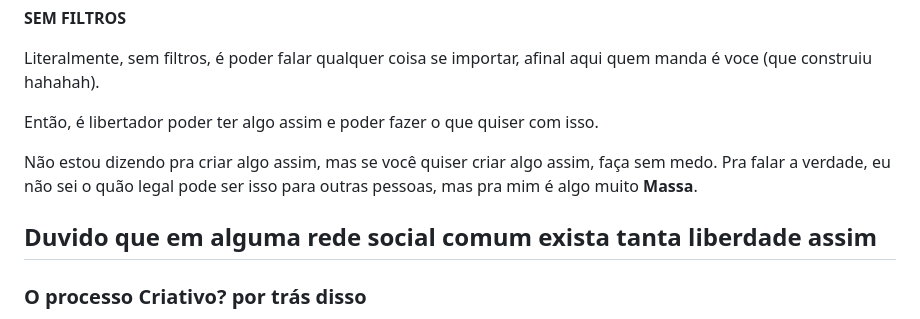
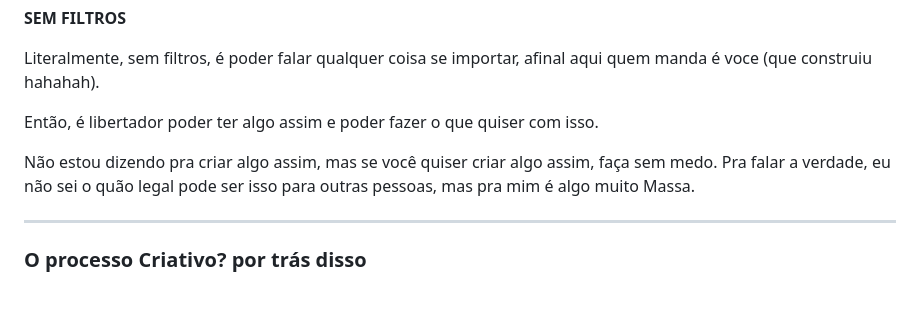
Before and after one commit to luiisp/blog-storage-diaslui.com, a Markdown page: posts/2026-01-15@852f0e3b-82ed-423e-a88c-8914240ea5d2.md, the part around the change. Rendered like a GitHub page; blank space fills up the shorter version.

```diff
--- a/posts/2026-01-15@852f0e3b-82ed-423e-a88c-8914240ea5d2.md
+++ b/posts/2026-01-15@852f0e3b-82ed-423e-a88c-8914240ea5d2.md
@@ -19,9 +19,8 @@ Literalmente, sem filtros, é poder falar qualquer coisa se importar, afinal aqu
 
 Então, é libertador poder ter algo assim e poder fazer o que quiser com isso.
 
-Não estou dizendo pra criar algo assim, mas se você quiser criar algo assim, faça sem medo. Pra falar a verdade, eu não sei o quão legal pode ser isso para outras pessoas, mas pra mim é algo muito **Massa**.
+Não estou dizendo pra criar algo assim, mas se você quiser criar algo assim, faça sem medo. Pra falar a verdade, eu não sei o quão legal pode ser isso para outras pessoas, mas pra mim é algo muito Massa.
 
-Duvido que em alguma rede social comum exista tanta liberdade assim
 ---
 ### O processo **Criativo?** por trás disso
 
```
